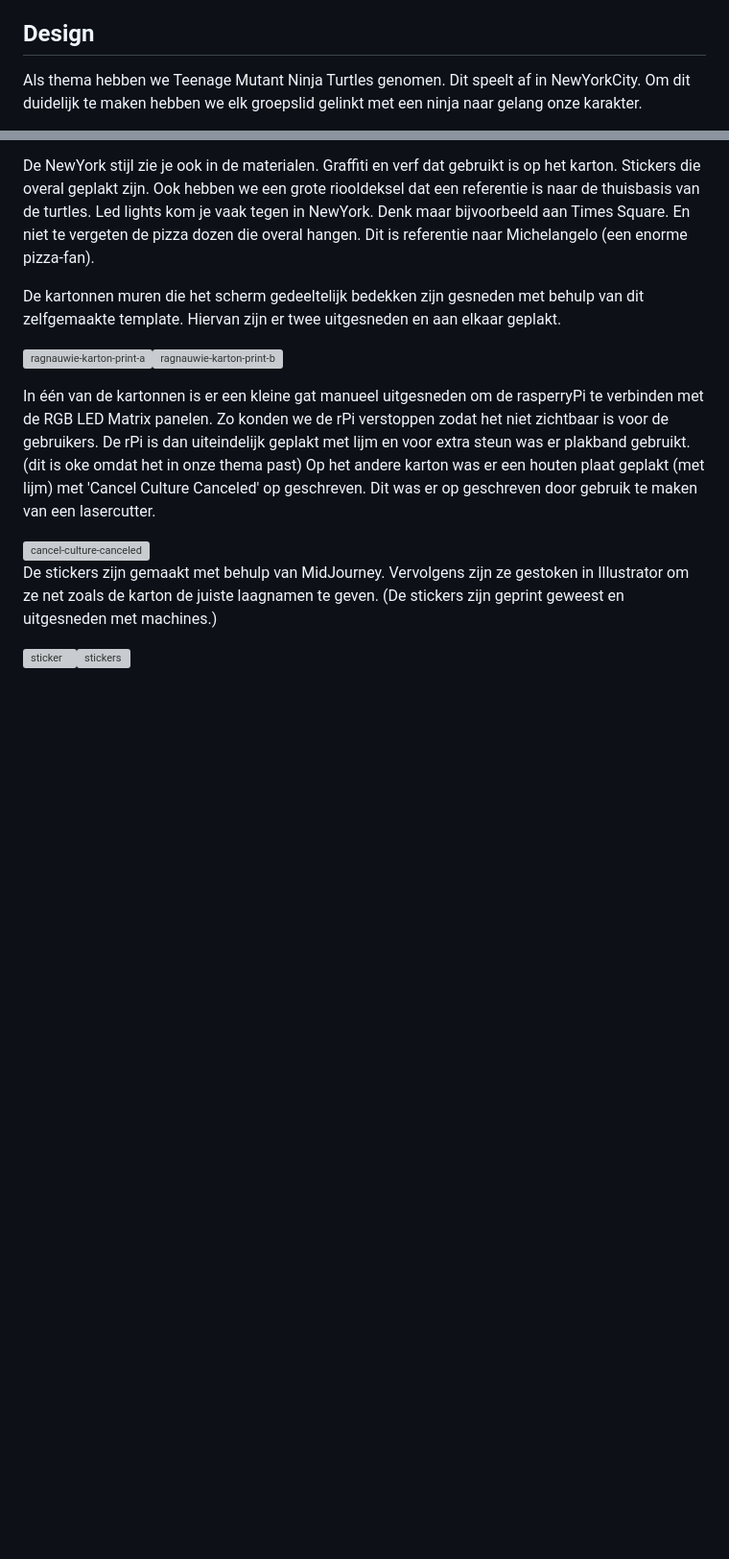
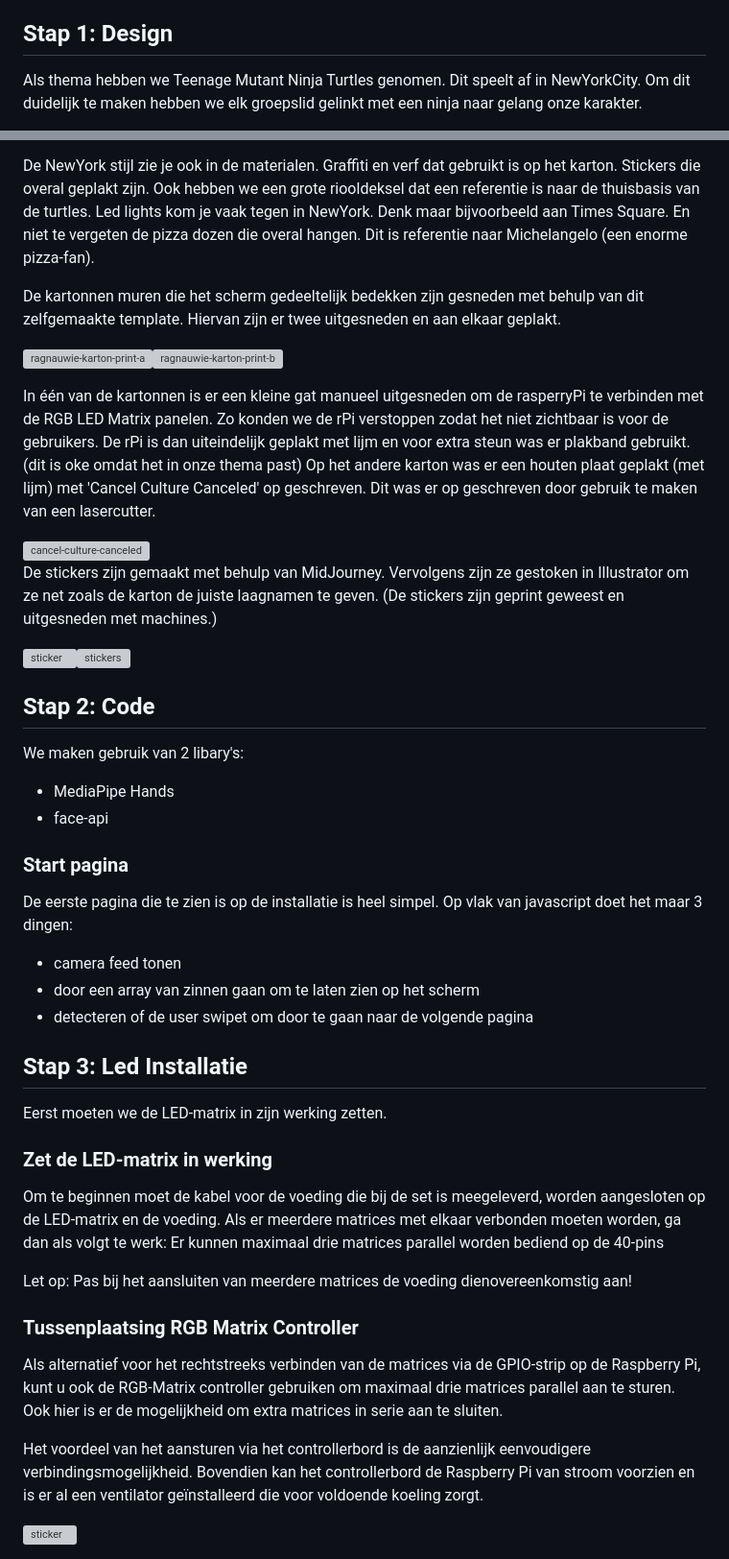
Before and after one commit to Kenn-ba/project_ragnauwie, a Markdown page: README.md, 2 parts joined by grey strips. Shown: that part at 96% size. Drawn GitHub-style; blank space fills up the shorter version; grey boxes are pictures that could not be loaded.

Commit message:
LED tab

```diff
--- a/README.md
+++ b/README.md
@@ -25,7 +27,7 @@ De hardware die werd gebruikt waren meerdere libary's die we vonden op github he
 * Plakband
 * Pizza dozen x7
 
-## Design
+## Stap 1: Design
 
 Als thema hebben we Teenage Mutant Ninja Turtles genomen. Dit speelt af in NewYorkCity. Om dit duidelijk te maken hebben we elk groepslid gelinkt met een ninja naar gelang onze karakter.
 
@@ -47,3 +49,51 @@ In één van de kartonnen is er een kleine gat manueel uitgesneden om de rasperr
 De stickers zijn gemaakt met behulp van MidJourney. Vervolgens zijn ze gestoken in Illustrator om ze net zoals de karton de juiste laagnamen te geven. (De stickers zijn geprint geweest en uitgesneden met machines.)
 
 <img width="300" alt="sticker" src="https://github.com/Kenn-ba/project_ragnauwie/assets/127089430/99f36156-6e38-4a77-85db-e62be7d175d2"><img width="300" alt="stickers" src="https://github.com/Kenn-ba/project_ragnauwie/assets/127089430/b821c4ec-832b-4e82-8735-1e4844f2d164">
+
+## Stap 2: Code
+
+We maken gebruik van 2 libary's:
+* MediaPipe Hands
+* face-api
+
+### Start pagina
+
+De eerste pagina die te zien is op de installatie is heel simpel.
+Op vlak van javascript doet het maar 3 dingen:
+* camera feed tonen
+* door een array van zinnen gaan om te laten zien op het scherm
+* detecteren of de user swipet om door te gaan naar de volgende pagina
+
+
+
+
+
+
+
+
+
+
+
+
+
+
+
+
+## Stap 3: Led Installatie
+
+Eerst moeten we de LED-matrix in zijn werking zetten.
+
+### Zet de LED-matrix in werking
+
+Om te beginnen moet de kabel voor de voeding die bij de set is meegeleverd, worden aangesloten op de LED-matrix en de voeding.
+Als er meerdere matrices met elkaar verbonden moeten worden, ga dan als volgt te werk: Er kunnen maximaal drie matrices parallel worden bediend op de 40-pins
+
+Let op: Pas bij het aansluiten van meerdere matrices de voeding dienovereenkomstig aan!
+
+### Tussenplaatsing RGB Matrix Controller
+
+Als alternatief voor het rechtstreeks verbinden van de matrices via de GPIO-strip op de Raspberry Pi, kunt u ook de RGB-Matrix controller gebruiken om maximaal drie matrices parallel aan te sturen. Ook hier is er de mogelijkheid om extra matrices in serie aan te sluiten.
+
+Het voordeel van het aansturen via het controllerbord is de aanzienlijk eenvoudigere verbindingsmogelijkheid. Bovendien kan het controllerbord de Raspberry Pi van stroom voorzien en is er al een ventilator geïnstalleerd die voor voldoende koeling zorgt.
+
+<img width="300" alt="sticker" src="https://www.reichelt.de/magazin/wp-content/uploads/2020/07/Zwischenschaltung-des-Matrix-Controllerboards.png">
```
Also changed, not shown: other parts of README.md (+2 -0 lines), code_start1.png (added), code_start2.png (added).
